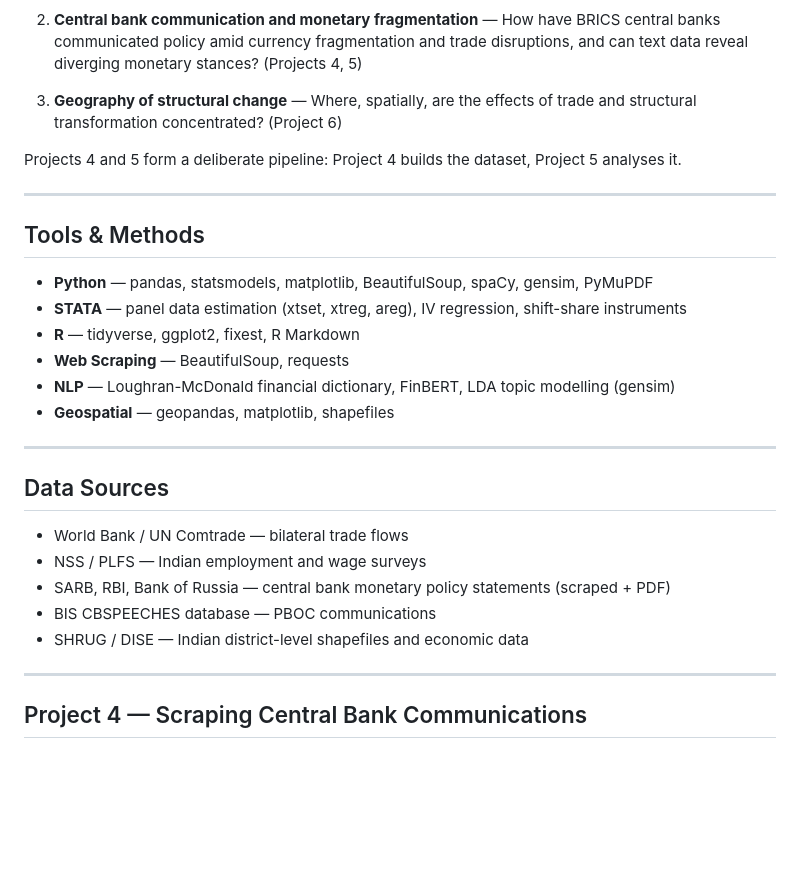
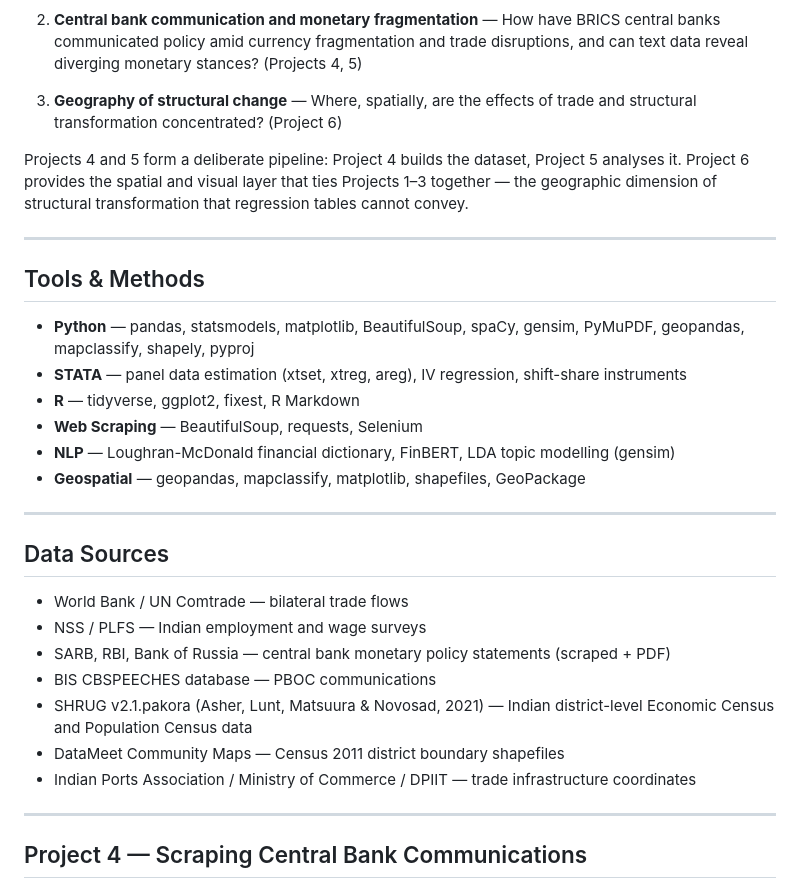
Before and after one commit to Aadhi0105/BRICS-Trade-Labour-Portfolio, a Markdown page: README.md, the part around one of its changes. Drawn GitHub-style; blank space fills up the shorter version.

```diff
--- a/README.md
+++ b/README.md
@@ -29,18 +29,18 @@ The portfolio is organised around three connected questions:
 
 3. **Geography of structural change** — Where, spatially, are the effects of trade and structural transformation concentrated? (Project 6)
 
-Projects 4 and 5 form a deliberate pipeline: Project 4 builds the dataset, Project 5 analyses it.
+Projects 4 and 5 form a deliberate pipeline: Project 4 builds the dataset, Project 5 analyses it. Project 6 provides the spatial and visual layer that ties Projects 1–3 together — the geographic dimension of structural transformation that regression tables cannot convey.
 
 ---
 
 ## Tools & Methods
 
-- **Python** — pandas, statsmodels, matplotlib, BeautifulSoup, spaCy, gensim, PyMuPDF
+- **Python** — pandas, statsmodels, matplotlib, BeautifulSoup, spaCy, gensim, PyMuPDF, geopandas, mapclassify, shapely, pyproj
 - **STATA** — panel data estimation (xtset, xtreg, areg), IV regression, shift-share instruments
 - **R** — tidyverse, ggplot2, fixest, R Markdown
-- **Web Scraping** — BeautifulSoup, requests
+- **Web Scraping** — BeautifulSoup, requests, Selenium
 - **NLP** — Loughran-McDonald financial dictionary, FinBERT, LDA topic modelling (gensim)
-- **Geospatial** — geopandas, matplotlib, shapefiles
+- **Geospatial** — geopandas, mapclassify, matplotlib, shapefiles, GeoPackage
 
 ---
 
@@ -50,7 +50,9 @@ Projects 4 and 5 form a deliberate pipeline: Project 4 builds the dataset, Proje
 - NSS / PLFS — Indian employment and wage surveys
 - SARB, RBI, Bank of Russia — central bank monetary policy statements (scraped + PDF)
 - BIS CBSPEECHES database — PBOC communications
-- SHRUG / DISE — Indian district-level shapefiles and economic data
+- SHRUG v2.1.pakora (Asher, Lunt, Matsuura & Novosad, 2021) — Indian district-level Economic Census and Population Census data
+- DataMeet Community Maps — Census 2011 district boundary shapefiles
+- Indian Ports Association / Ministry of Commerce / DPIIT — trade infrastructure coordinates
 
 ---
 
```
Also changed, not shown: other parts of README.md (+67 -9 lines).
